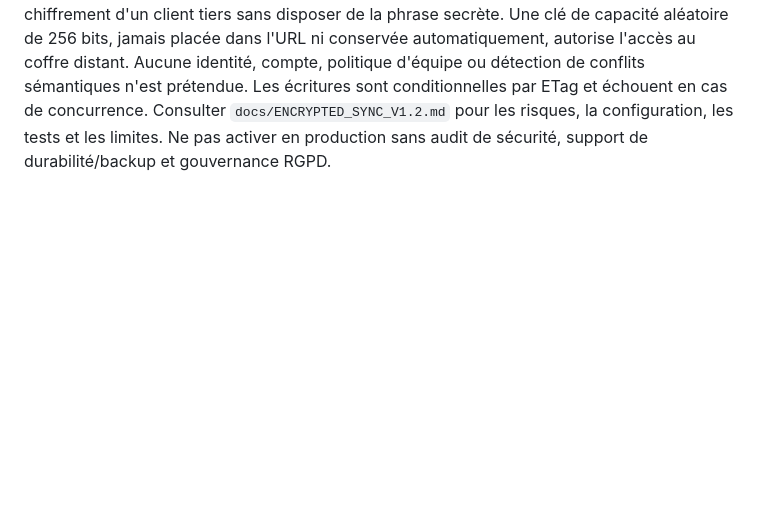
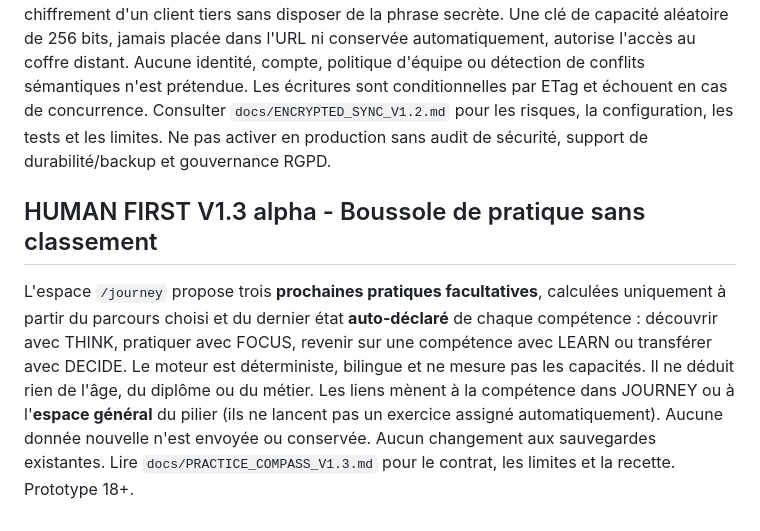
Before and after one commit to ATAC-tounde/Human-First, a Markdown page: README.md, the part around the change. Rendered like a GitHub page; blank space fills up the shorter version.

Commit message:
docs(v1.3): describe voluntary practice guidance in README

```diff
--- a/README.md
+++ b/README.md
@@ -189,3 +189,8 @@ Les langues des sessions d'exercices serveur déjà en cours peuvent rester verr
 ## HUMAN FIRST V1.2 alpha : pilote de synchronisation chiffrée facultative
 
 Un protocole de sauvegarde distante *ciphertext-only* est disponible sur **serveur Node mono-instance disposant d'un répertoire persistant**. Par défaut, `/api/sync/config` annonce `enabled:false` et aucun fichier n'est synchronisé. Le dispositif est **désactivé sur Vercel**, où les fonctions éphémères ne garantissent pas la persistance du disque. Configuration locale/pilote contrôlée : `HF_SYNC_ENABLED=1` et `HF_SYNC_STORAGE_DIR=<chemin_absolu_sur_volume_durable>`, avec HTTPS obligatoire hors loopback. Le client officiel n'envoie ni phrase secrète ni JSON de profil non chiffré. Le serveur rejette les profils JSON bruts et vérifie la structure des enveloppes avant stockage, mais ne peut pas prouver le chiffrement d'un client tiers sans disposer de la phrase secrète. Une clé de capacité aléatoire de 256 bits, jamais placée dans l'URL ni conservée automatiquement, autorise l'accès au coffre distant. Aucune identité, compte, politique d'équipe ou détection de conflits sémantiques n'est prétendue. Les écritures sont conditionnelles par ETag et échouent en cas de concurrence. Consulter `docs/ENCRYPTED_SYNC_V1.2.md` pour les risques, la configuration, les tests et les limites. Ne pas activer en production sans audit de sécurité, support de durabilité/backup et gouvernance RGPD.
+
+
+## HUMAN FIRST V1.3 alpha - Boussole de pratique sans classement
+
+L'espace `/journey` propose trois **prochaines pratiques facultatives**, calculées uniquement à partir du parcours choisi et du dernier état **auto-déclaré** de chaque compétence : découvrir avec THINK, pratiquer avec FOCUS, revenir sur une compétence avec LEARN ou transférer avec DECIDE. Le moteur est déterministe, bilingue et ne mesure pas les capacités. Il ne déduit rien de l'âge, du diplôme ou du métier. Les liens mènent à la compétence dans JOURNEY ou à l'**espace général** du pilier (ils ne lancent pas un exercice assigné automatiquement). Aucune donnée nouvelle n'est envoyée ou conservée. Aucun changement aux sauvegardes existantes. Lire `docs/PRACTICE_COMPASS_V1.3.md` pour le contrat, les limites et la recette. Prototype 18+.
```
